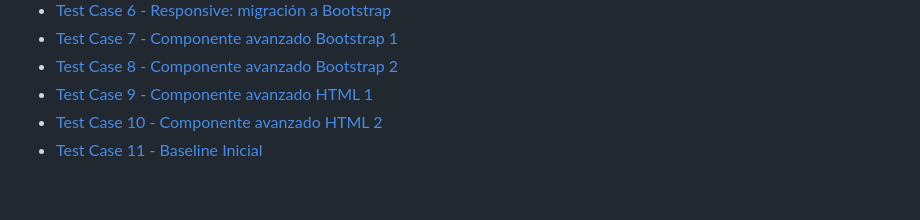
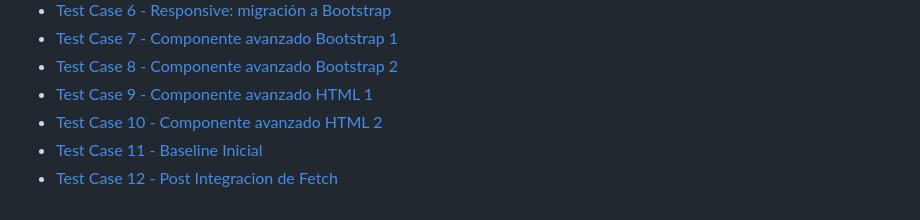
Before and after one commit to ramiromarcosmorales/emiti-web, a Markdown page: docs/03-testing/testing-doc.md, the part around the change. Drawn GitHub-style.

Commit message:
Se agrega api.spec.js y documenta Test Case 12 (Lighthouse Post Fetch/API)

```diff
--- a/docs/03-testing/testing-doc.md
+++ b/docs/03-testing/testing-doc.md
@@ -11,3 +11,4 @@
 * [Test Case 9 - Componente avanzado HTML 1](./test-case-9.md)
 * [Test Case 10 - Componente avanzado HTML 2](./test-case-10.md)
 * [Test Case 11 - Baseline Inicial](test-case-11-lighthouse-baseline.md)
+* [Test Case 12 - Post Integracion de Fetch](test-case-12-lighthouse-post-fetch.md)
```
Also changed, not shown: docs/03-testing/test-case-12-lighthouse-post-fetch.md (added, +56 -0 lines), docs/screenshots/lighthouse-PostFetch-API-accessibility.png (added), docs/screenshots/lighthouse-PostFetch-API-performance.png (added), 2 other files.
